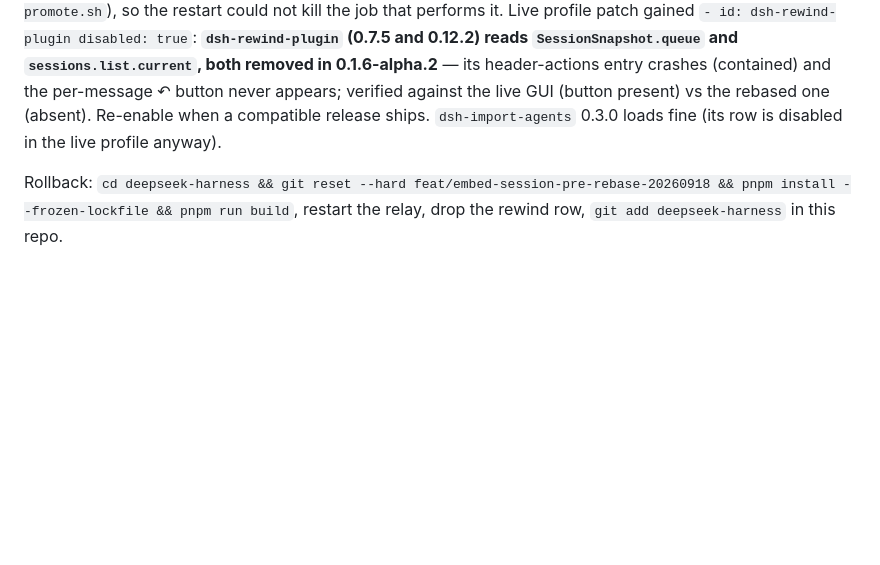
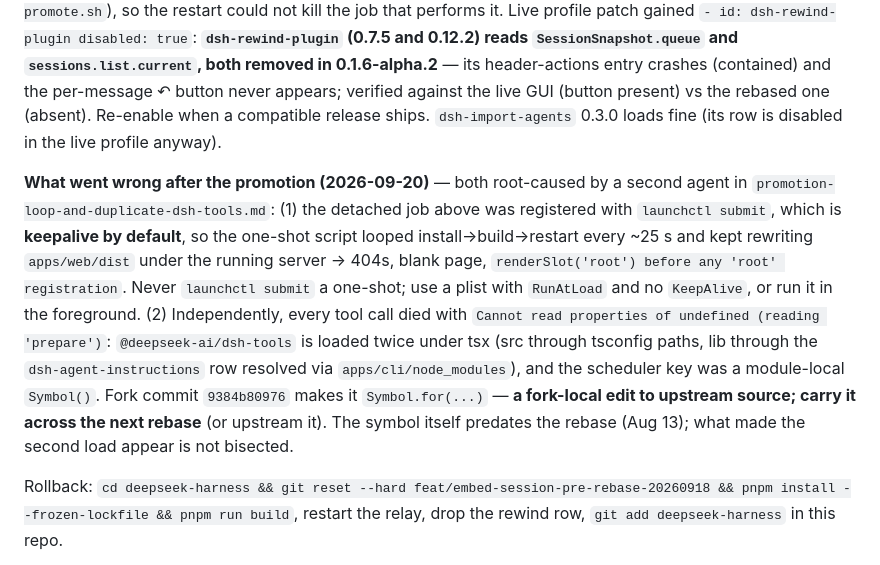
Before and after one commit to Demonstrandum/dsh-plugins, a Markdown page: recipes/rebase-fork-on-upstream.md, the part around the change. Drawn GitHub-style; blank space fills up the shorter version.

```diff
--- a/recipes/rebase-fork-on-upstream.md
+++ b/recipes/rebase-fork-on-upstream.md
@@ -157,6 +157,22 @@ present) vs the rebased one (absent). Re-enable when a compatible release
 ships. `dsh-import-agents` 0.3.0 loads fine (its row is disabled in the live
 profile anyway).
 
+**What went wrong after the promotion (2026-09-20)** — both root-caused by a
+second agent in `promotion-loop-and-duplicate-dsh-tools.md`: (1) the detached
+job above was registered with `launchctl submit`, which is **keepalive by
+default**, so the one-shot script looped install→build→restart every ~25 s and
+kept rewriting `apps/web/dist` under the running server → 404s, blank page,
+`renderSlot('root') before any 'root' registration`. Never `launchctl submit` a
+one-shot; use a plist with `RunAtLoad` and no `KeepAlive`, or run it in the
+foreground. (2) Independently, every tool call died with `Cannot read
+properties of undefined (reading 'prepare')`: `@deepseek-ai/dsh-tools` is
+loaded twice under tsx (src through tsconfig paths, lib through the
+`dsh-agent-instructions` row resolved via `apps/cli/node_modules`), and the
+scheduler key was a module-local `Symbol()`. Fork commit `9384b80976` makes it
+`Symbol.for(...)` — **a fork-local edit to upstream source; carry it across the
+next rebase** (or upstream it). The symbol itself predates the rebase (Aug 13);
+what made the second load appear is not bisected.
+
 Rollback: `cd deepseek-harness && git reset --hard feat/embed-session-pre-rebase-20260918
 && pnpm install --frozen-lockfile && pnpm run build`, restart the relay, drop
 the rewind row, `git add deepseek-harness` in this repo.
```
Also changed, not shown: AGENTS.md (+8 -0 lines), recipes/promotion-loop-and-duplicate-dsh-tools.md (added, +266 -0 lines).
